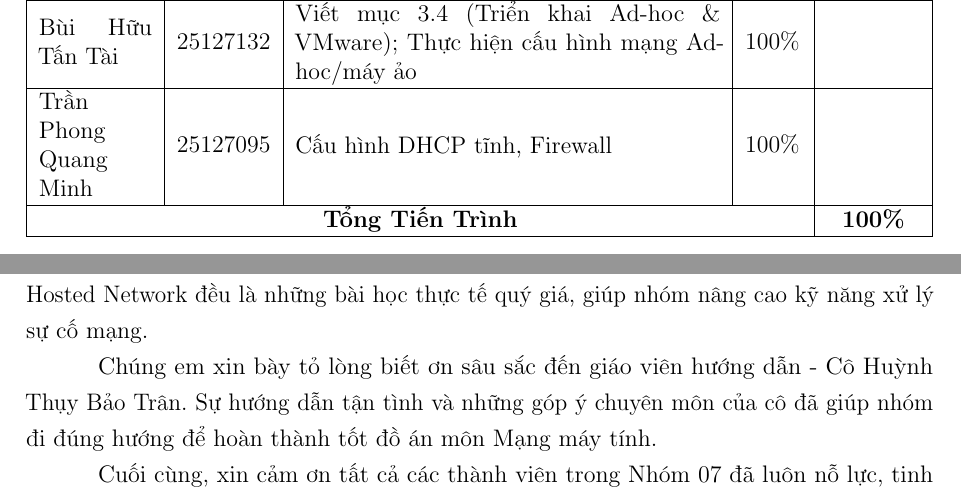
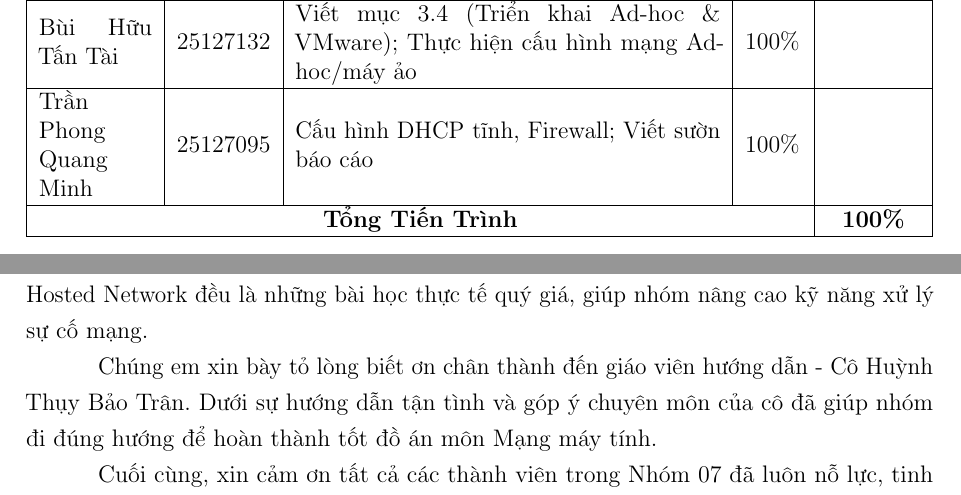
Before and after one commit to fiiwk21/MMT_Project_Group07, a LaTeX document (report.tex, which reads content/acknowledgement.tex, content/group-information.tex): two parts of pages 5 and 30 of 31, joined at a grey line, cut so that both start at the same text. Compiled offline with pdfLaTeX.

Commit message:
ban khoi phuc plus group information

```diff
--- a/content/acknowledgement.tex
+++ b/content/acknowledgement.tex
@@ -1,8 +1,8 @@
 \section{5. Lời Cảm Ơn \& Kết Luận}
 \hspace*{0.65cm}Thông qua quá trình thực nghiệm trực tiếp, Nhóm 07 đã cấu hình thành công mô hình mạng Infrastructure trên Router Viettel thực tế, đồng thời vượt qua các rào cản về phần cứng để mô phỏng thành công mô hình mạng ngang hàng Ad-hoc (IBSS) dựa trên phần mềm VMware Workstation. Các sự cố phát sinh trong quá trình thực hành như xung đột lớp mạng IP, thiết bị không nhận dải DHCP hay Card Wi-Fi chặn giao thức Hosted Network đều là những bài học thực tế quý giá, giúp nhóm nâng cao kỹ năng xử lý sự cố mạng.
 
-\hspace*{0.65cm}Chúng em xin bày tỏ lòng biết ơn sâu sắc đến giáo viên hướng dẫn - Cô Huỳnh Thụy Bảo Trân.
-Sự hướng dẫn tận tình và những góp ý chuyên môn của cô đã giúp nhóm đi đúng hướng
+\hspace*{0.65cm}Chúng em xin bày tỏ lòng biết ơn chân thành đến giáo viên hướng dẫn - Cô Huỳnh Thụy Bảo Trân.
+Dưới sự hướng dẫn tận tình và góp ý chuyên môn của cô đã giúp nhóm đi đúng hướng
 để hoàn thành tốt đồ án môn Mạng máy tính.
 
 \hspace*{0.65cm}Cuối cùng, xin cảm ơn tất cả các thành viên trong Nhóm 07 đã luôn nỗ lực, tinh thần trách nhiệm,
--- a/content/group-information.tex
+++ b/content/group-information.tex
@@ -20,7 +20,7 @@ Trịnh Bảo Khôi & 25127256 & Viết mục 3.3.1 (Kết nối Laptop/PC); Th
 \hline
 Bùi Hữu Tấn Tài & 25127132 & Viết mục 3.4 (Triển khai Ad-hoc \& VMware); Thực hiện cấu hình mạng Ad-hoc/máy ảo & 100\% & \\
 \hline
-Trần Phong Quang Minh & 25127095 & Cấu hình DHCP tĩnh, Firewall & 100\% & \\
+Trần Phong Quang Minh & 25127095 & Cấu hình DHCP tĩnh, Firewall; Viết sườn báo cáo & 100\% & \\
 \hline
 \multicolumn{4}{|c|}{\textbf{Tổng Tiến Trình}} & \textbf{100\%} \\
 \hline
```
Also changed, not shown: content/config-implementation.tex (+1 -1 lines), report.bbl, 6 other files.
